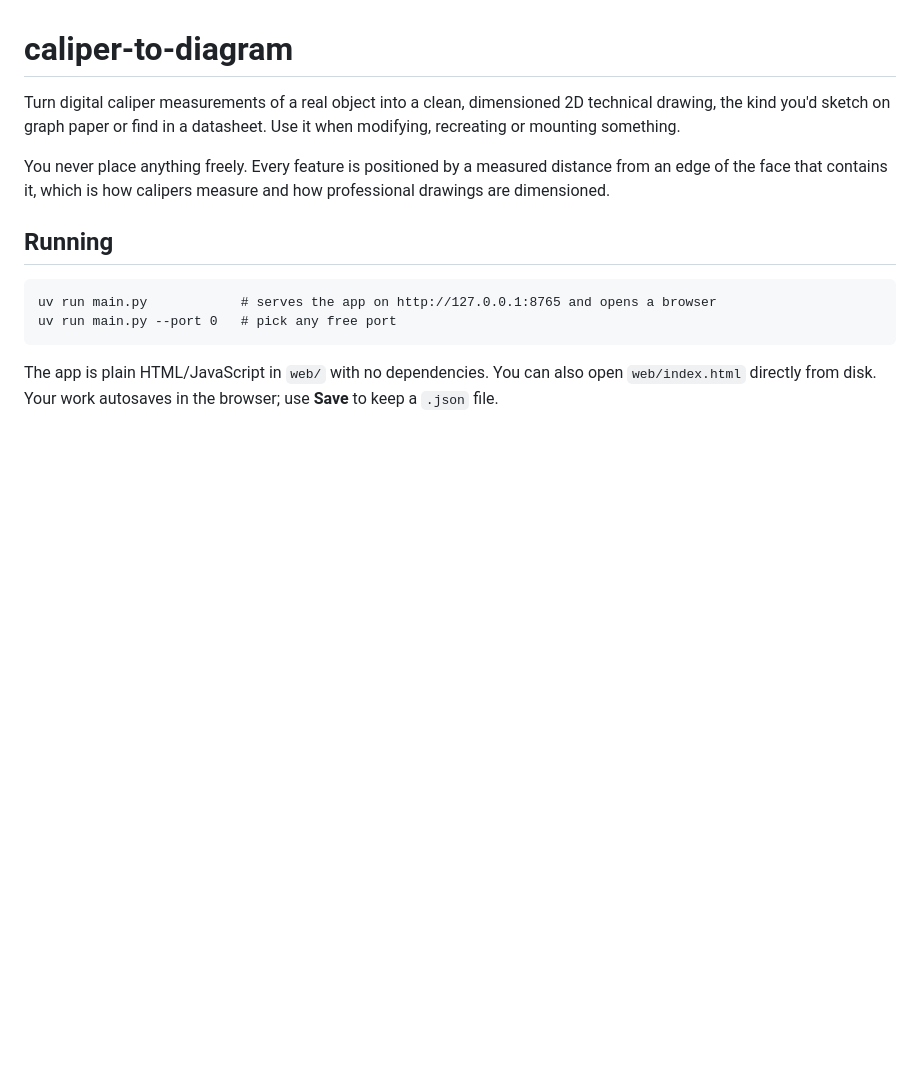
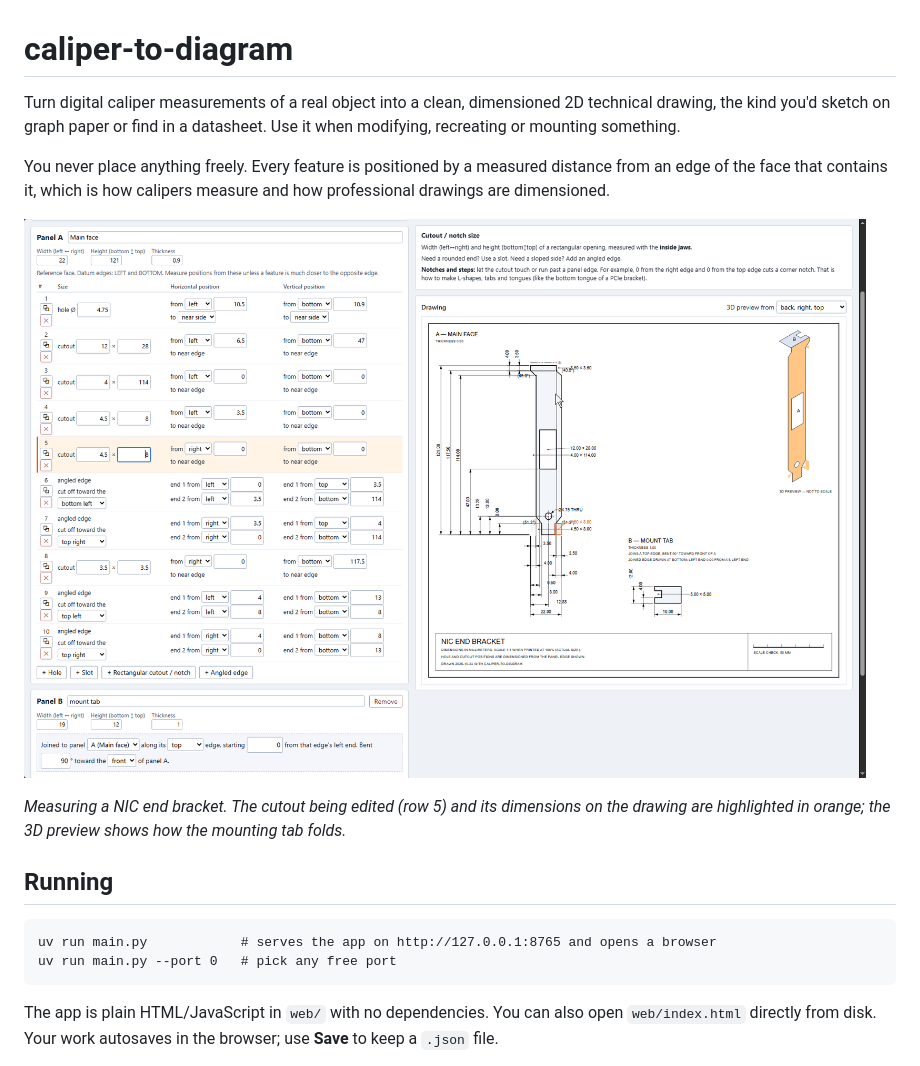
Before and after one commit to jabberjabberjabber/caliper-to-diagram, a Markdown page: README.md, the part around the change. GitHub-like rendering; pictures changed too: docs/app-nic-bracket.png (added); blank space fills up the shorter version.

Commit message:
Add app screenshot to README

```diff
--- a/README.md
+++ b/README.md
@@ -6,6 +6,11 @@ mounting something.
 
 You never place anything freely. Every feature is positioned by a measured distance from an edge of
 the face that contains it, which is how calipers measure and how professional drawings are dimensioned.
+
+![The app with a NIC end bracket: measurements on the left, the dimensioned drawing and 3D preview on the right](docs/app-nic-bracket.png)
+
+*Measuring a NIC end bracket. The cutout being edited (row 5) and its dimensions on the drawing are
+highlighted in orange; the 3D preview shows how the mounting tab folds.*
 
 ## Running
 
```
